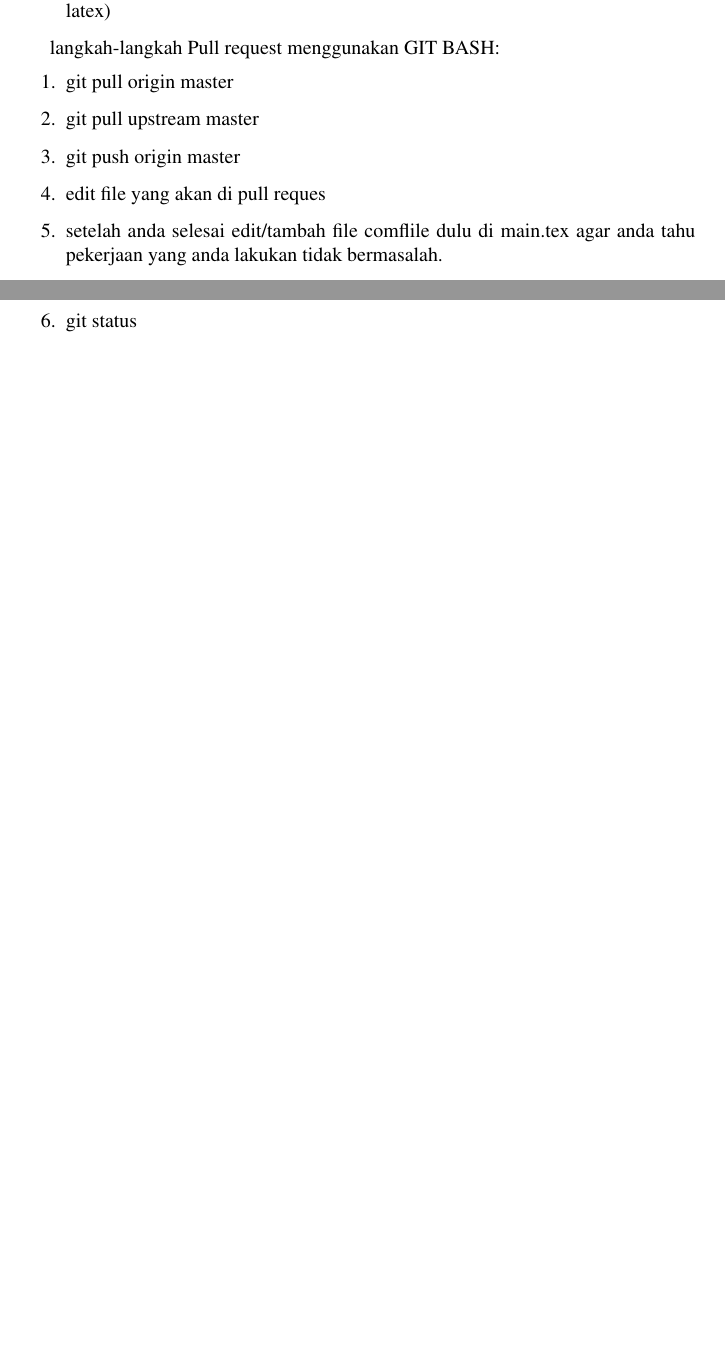
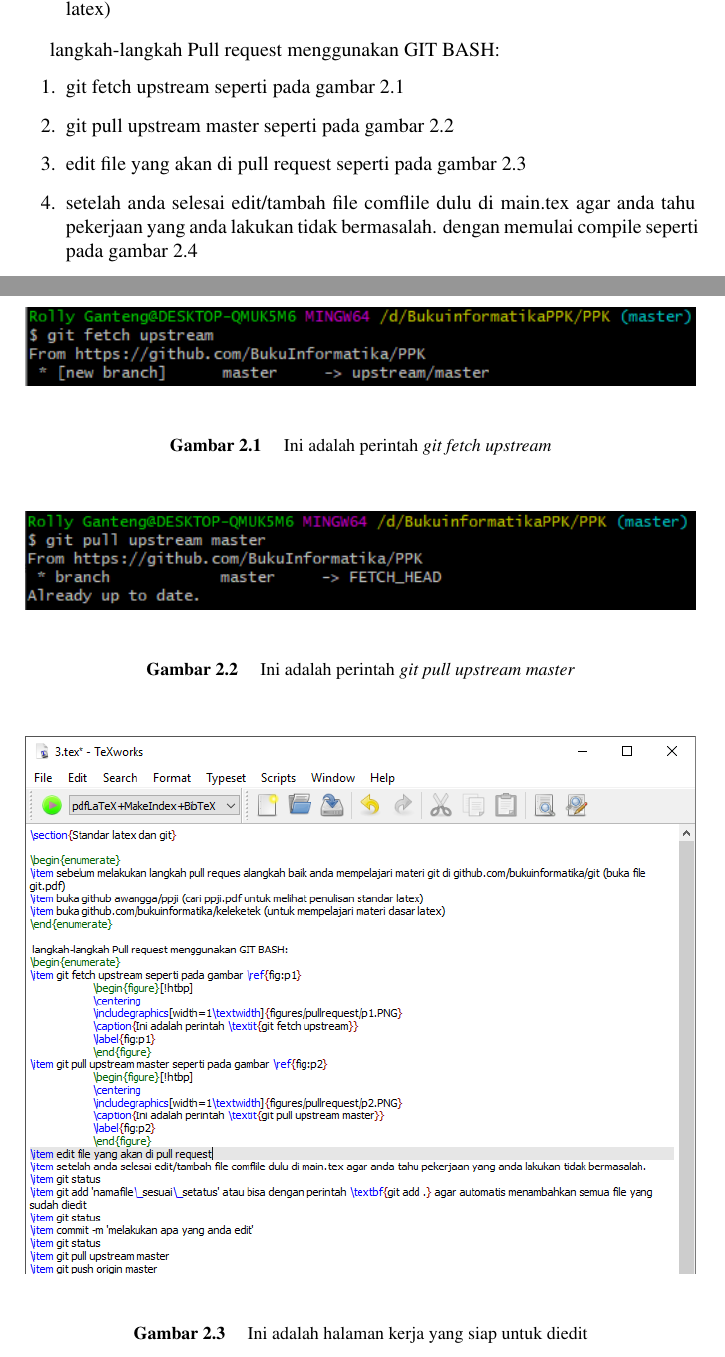
Before and after one commit to BukuInformatika/PPK, a LaTeX thesis (main.tex, which reads chapters/3.tex): two parts of pages 36 and 37 of 54 before the commit and two parts of pages 36 and 37 of 58 after it, joined at a grey line, cut so that both start at the same text, the shorter picture padded with empty space. Compiled offline with pdfLaTeX.

Commit message:
mengedit PPK pull request process

```diff
--- a/chapters/3.tex
+++ b/chapters/3.tex
@@ -8,10 +8,25 @@
 
  langkah-langkah Pull request menggunakan GIT BASH:
 \begin{enumerate}
-\item git pull origin master
-\item git pull upstream master
-\item git push origin master
-\item edit file yang akan di pull reques
-\item setelah anda selesai edit/tambah file comflile dulu di main.tex agar anda tahu pekerjaan yang anda lakukan tidak bermasalah.
-\item git status
-\item git add 'namafile\_sesui\_setatus'
+\item git fetch upstream seperti pada gambar \ref{fig:p1}
+		\begin{figure}[!htbp]
+		\centering
+		\includegraphics[width=1\textwidth]{figures/pullrequest/p1.PNG}
+		\caption{Ini adalah perintah \textit{git fetch upstream}}
+		\label{fig:p1}
+		\end{figure}
+\item git pull upstream master seperti pada gambar \ref{fig:p2}
+		\begin{figure}[!htbp]
+		\centering
+		\includegraphics[width=1\textwidth]{figures/pullrequest/p2.PNG}
+		\caption{Ini adalah perintah \textit{git pull upstream master}}
+		\label{fig:p2}
+		\end{figure}
+\item edit file yang akan di pull request seperti pada gambar \ref{fig:p3}
+		\begin{figure}[!htbp]
+		\centering
+		\includegraphics[width=1\textwidth]{figures/pullrequest/p3.PNG}
+		\caption{Ini adalah halaman kerja yang siap untuk diedit}
+		\label{fig:p3}
+		\end{figure}
+\item setelah anda selesai edit/tambah file comflile dulu di main.tex agar anda tahu pekerjaan yang anda lakukan tidak bermasalah. dengan memulai compile seperti pada gambar \ref{fig:p4}
@@ -17,0 +37,3 @@
+		\label{fig:p4}
+		\end{figure}
+\item git status maka kita akan mengetahui apa saja yang belum ditambahkan seperti pada gambar \ref{fig:p5}
```
Also changed, not shown: figures/pullrequest/p1.PNG (added), figures/pullrequest/p2.PNG (added), figures/pullrequest/p3.PNG (added), figures/pullrequest/p4.PNG (added), figures/pullrequest/p5.PNG (added), chapters/3.tex (17 more changed lines).
